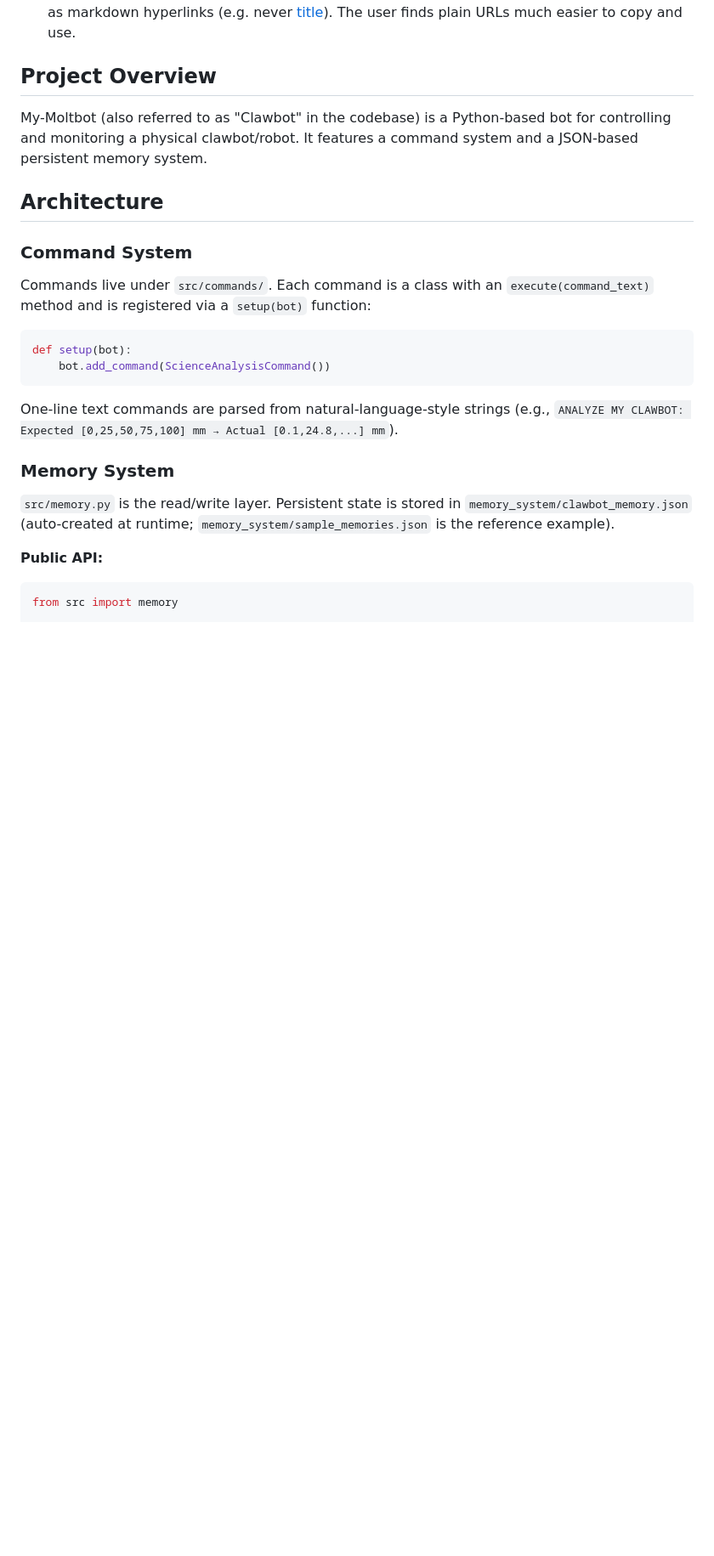
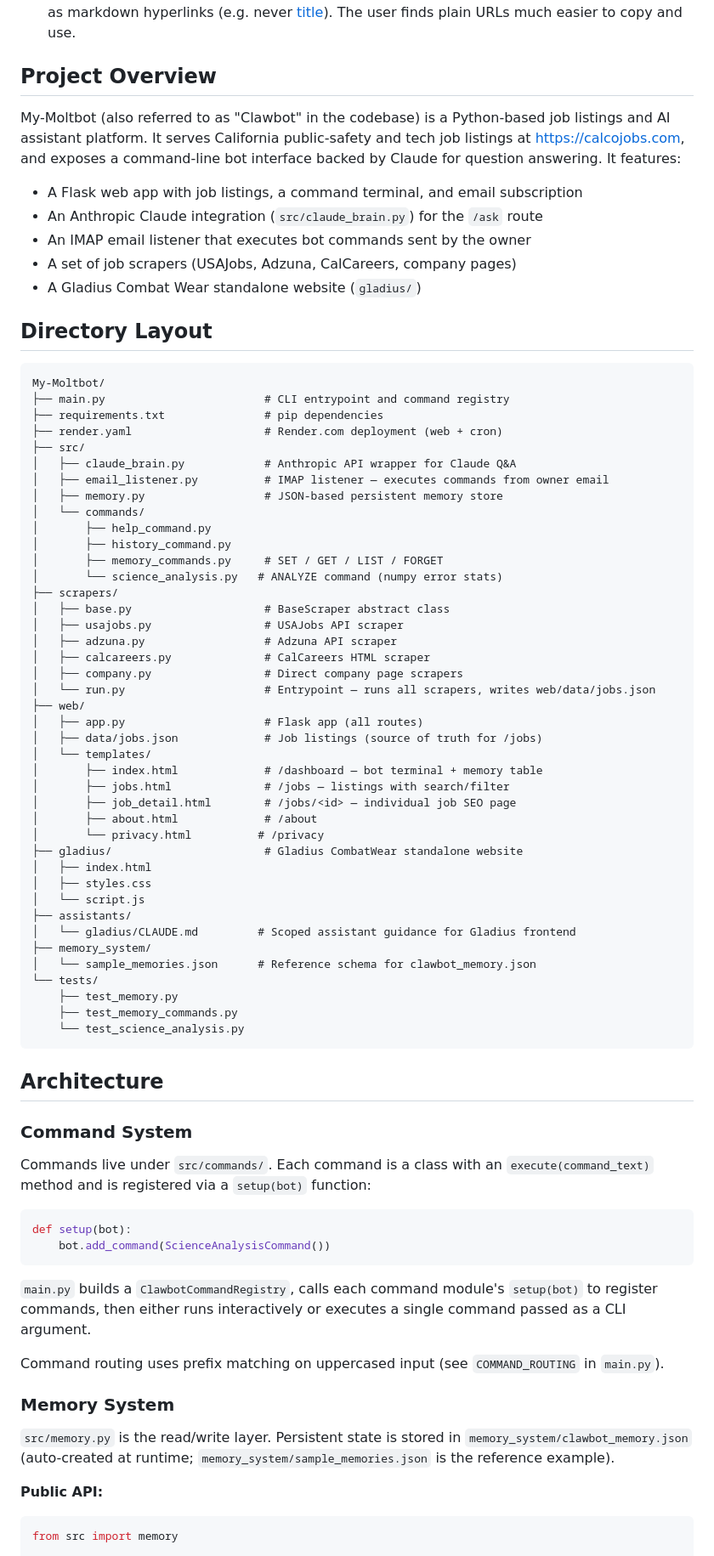
Before and after one commit to suitedturtle/My-Moltbot, a Markdown page: CLAUDE.md, the part around one of its changes. Shown at 85% size. Drawn GitHub-style; blank space fills up the shorter version.

````diff
--- a/CLAUDE.md
+++ b/CLAUDE.md
@@ -8,7 +8,58 @@ This file provides guidance to Claude Code (claude.ai/code) when working with co
 
 ## Project Overview
 
-My-Moltbot (also referred to as "Clawbot" in the codebase) is a Python-based bot for controlling and monitoring a physical clawbot/robot. It features a command system and a JSON-based persistent memory system.
+My-Moltbot (also referred to as "Clawbot" in the codebase) is a Python-based job listings and AI assistant platform. It serves California public-safety and tech job listings at https://calcojobs.com, and exposes a command-line bot interface backed by Claude for question answering. It features:
+- A Flask web app with job listings, a command terminal, and email subscription
+- An Anthropic Claude integration (`src/claude_brain.py`) for the `/ask` route
+- An IMAP email listener that executes bot commands sent by the owner
+- A set of job scrapers (USAJobs, Adzuna, CalCareers, company pages)
+- A Gladius Combat Wear standalone website (`gladius/`)
+
+## Directory Layout
+
+```
+My-Moltbot/
+├── main.py                        # CLI entrypoint and command registry
+├── requirements.txt               # pip dependencies
+├── render.yaml                    # Render.com deployment (web + cron)
+├── src/
+│   ├── claude_brain.py            # Anthropic API wrapper for Claude Q&A
+│   ├── email_listener.py          # IMAP listener — executes commands from owner email
+│   ├── memory.py                  # JSON-based persistent memory store
+│   └── commands/
+│       ├── help_command.py
+│       ├── history_command.py
+│       ├── memory_commands.py     # SET / GET / LIST / FORGET
+│       └── science_analysis.py   # ANALYZE command (numpy error stats)
+├── scrapers/
+│   ├── base.py                    # BaseScraper abstract class
+│   ├── usajobs.py                 # USAJobs API scraper
+│   ├── adzuna.py                  # Adzuna API scraper
+│   ├── calcareers.py              # CalCareers HTML scraper
+│   ├── company.py                 # Direct company page scrapers
+│   └── run.py                     # Entrypoint — runs all scrapers, writes web/data/jobs.json
+├── web/
+│   ├── app.py                     # Flask app (all routes)
+│   ├── data/jobs.json             # Job listings (source of truth for /jobs)
+│   └── templates/
+│       ├── index.html             # /dashboard — bot terminal + memory table
+│       ├── jobs.html              # /jobs — listings with search/filter
+│       ├── job_detail.html        # /jobs/<id> — individual job SEO page
+│       ├── about.html             # /about
+│       └── privacy.html          # /privacy
+├── gladius/                       # Gladius CombatWear standalone website
+│   ├── index.html
+│   ├── styles.css
+│   └── script.js
+├── assistants/
+│   └── gladius/CLAUDE.md         # Scoped assistant guidance for Gladius frontend
+├── memory_system/
+│   └── sample_memories.json      # Reference schema for clawbot_memory.json
+└── tests/
+    ├── test_memory.py
+    ├── test_memory_commands.py
+    └── test_science_analysis.py
+```
 
 ## Architecture
 
@@ -21,7 +72,9 @@ def setup(bot):
     bot.add_command(ScienceAnalysisCommand())
 ```
 
-One-line text commands are parsed from natural-language-style strings (e.g., `ANALYZE MY CLAWBOT: Expected [0,25,50,75,100] mm → Actual [0.1,24.8,...] mm`).
+`main.py` builds a `ClawbotCommandRegistry`, calls each command module's `setup(bot)` to register commands, then either runs interactively or executes a single command passed as a CLI argument.
+
+Command routing uses prefix matching on uppercased input (see `COMMAND_ROUTING` in `main.py`).
 
 ### Memory System
 
````
Also changed, not shown: other parts of CLAUDE.md (+140 -94 lines).
